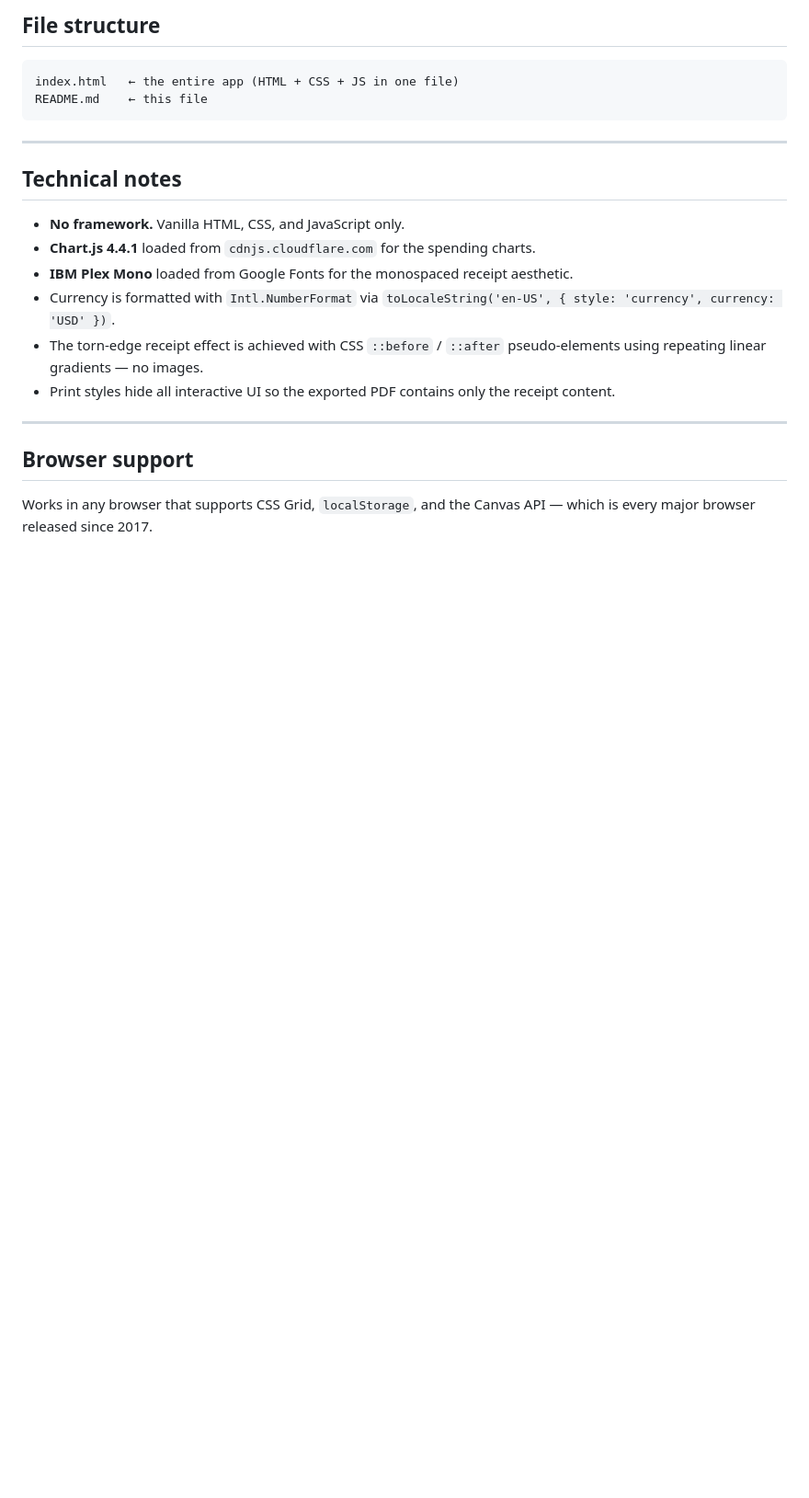
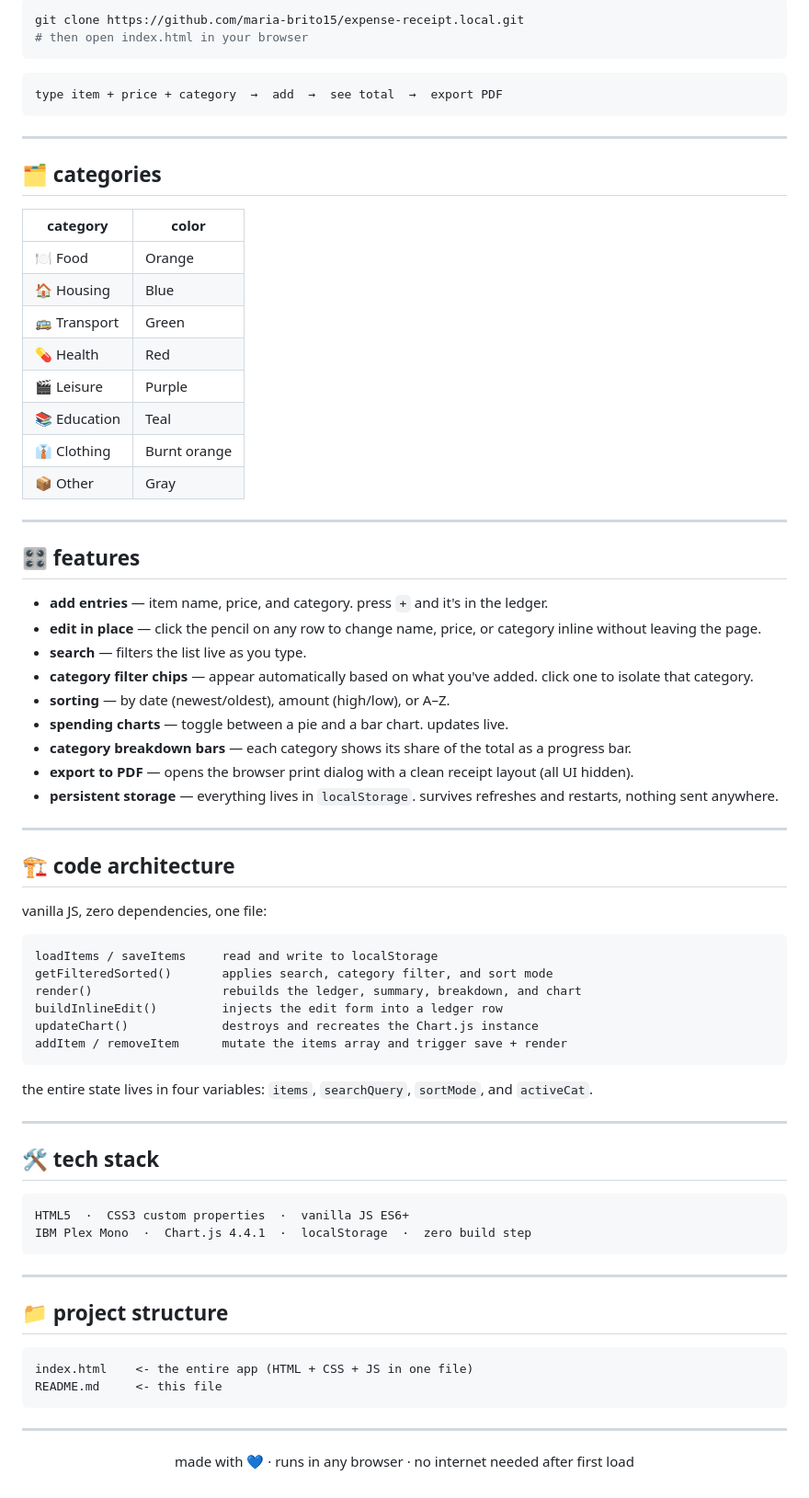
Before and after one commit to maria-brito15/expense-receipt.local, a Markdown page: README.md, the part around one of its changes. Shown at 92% size. Rendered like a GitHub page; blank space fills up the shorter version.

````diff
--- a/README.md
+++ b/README.md
@@ -66,24 +35,81 @@ No internet connection is required after the initial load (Google Fonts and Char
 
-## File structure
+```bash
+git clone https://github.com/maria-brito15/expense-receipt.local.git
+# then open index.html in your browser
+```
 
 ```
-index.html   ← the entire app (HTML + CSS + JS in one file)
-README.md    ← this file
+type item + price + category  →  add  →  see total  →  export PDF
 ```
 
 ---
 
-## Technical notes
+## 🗂️ categories
 
-- **No framework.** Vanilla HTML, CSS, and JavaScript only.
-- **Chart.js 4.4.1** loaded from `cdnjs.cloudflare.com` for the spending charts.
-- **IBM Plex Mono** loaded from Google Fonts for the monospaced receipt aesthetic.
-- Currency is formatted with `Intl.NumberFormat` via `toLocaleString('en-US', { style: 'currency', currency: 'USD' })`.
-- The torn-edge receipt effect is achieved with CSS `::before` / `::after` pseudo-elements using repeating linear gradients — no images.
-- Print styles hide all interactive UI so the exported PDF contains only the receipt content.
+| category | color |
+|---|---|
+| 🍽 Food | Orange |
+| 🏠 Housing | Blue |
+| 🚌 Transport | Green |
+| 💊 Health | Red |
+| 🎬 Leisure | Purple |
+| 📚 Education | Teal |
+| 👔 Clothing | Burnt orange |
+| 📦 Other | Gray |
 
 ---
 
-## Browser support
+## 🎛️ features
 
-Works in any browser that supports CSS Grid, `localStorage`, and the Canvas API — which is every major browser released since 2017.
+- **add entries** — item name, price, and category. press `+` and it's in the ledger.
+- **edit in place** — click the pencil on any row to change name, price, or category inline without leaving the page.
+- **search** — filters the list live as you type.
+- **category filter chips** — appear automatically based on what you've added. click one to isolate that category.
+- **sorting** — by date (newest/oldest), amount (high/low), or A–Z.
+- **spending charts** — toggle between a pie and a bar chart. updates live.
+- **category breakdown bars** — each category shows its share of the total as a progress bar.
+- **export to PDF** — opens the browser print dialog with a clean receipt layout (all UI hidden).
+- **persistent storage** — everything lives in `localStorage`. survives refreshes and restarts, nothing sent anywhere.
+
+---
+
+## 🏗️ code architecture
+
+vanilla JS, zero dependencies, one file:
+
+```
+loadItems / saveItems     read and write to localStorage
+getFilteredSorted()       applies search, category filter, and sort mode
+render()                  rebuilds the ledger, summary, breakdown, and chart
+buildInlineEdit()         injects the edit form into a ledger row
+updateChart()             destroys and recreates the Chart.js instance
+addItem / removeItem      mutate the items array and trigger save + render
+```
+
+the entire state lives in four variables: `items`, `searchQuery`, `sortMode`, and `activeCat`.
+
+---
+
+## 🛠️ tech stack
+
+```
+HTML5  ·  CSS3 custom properties  ·  vanilla JS ES6+
+IBM Plex Mono  ·  Chart.js 4.4.1  ·  localStorage  ·  zero build step
+```
+
+---
+
+## 📁 project structure
+
+```
+index.html    <- the entire app (HTML + CSS + JS in one file)
+README.md     <- this file
+```
+
+---
+
+<div align="center">
+
+made with 💙 · runs in any browser · no internet needed after first load
+
+</div>
````
Also changed, not shown: other parts of README.md (+19 -50 lines).
